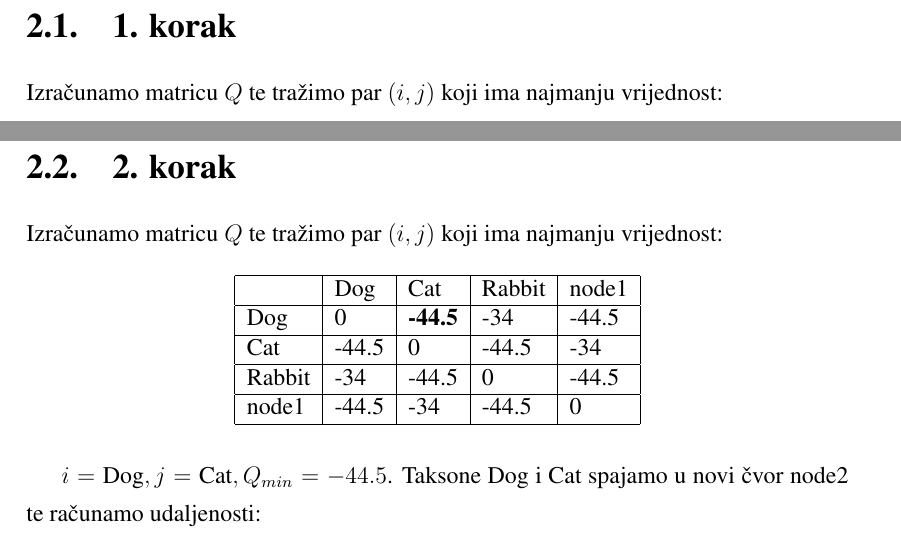
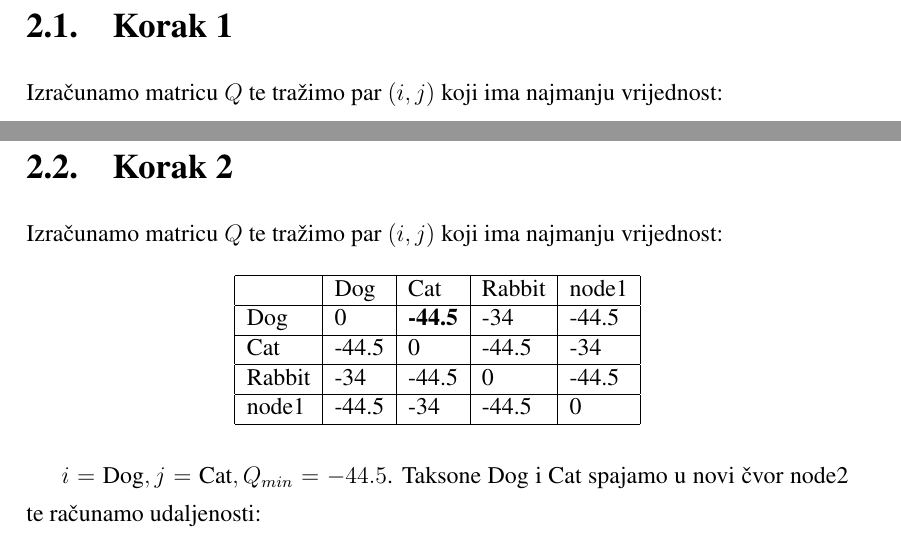
Before and after one commit to dsantl/bioinf, a LaTeX thesis (Dokumentacija/seminar.tex): two parts of pages 7 and 8 of 12, joined at a grey line, cut at the place of the change. Compiled offline with pdfLaTeX.

Commit message:
Izmjene podnaslova

```diff
--- a/Dokumentacija/seminar.tex
+++ b/Dokumentacija/seminar.tex
@@ -140,7 +140,7 @@ Algoritam će biti proveden u $N-3=2$ koraka. \newline
 \end{figure}
 
 \newpage
-\section{1. korak}
+\section{Korak 1}
 Izračunamo matricu $Q$ te tražimo par $(i,j)$ koji ima najmanju vrijednost:
 
 \begin{table}[h]
@@ -183,7 +183,7 @@ Preostale udaljenosti $d(k,\textup{node1})$ definirane su novom matricom udaljen
 \end{figure}
 
 \newpage
-\section{2. korak}
+\section{Korak 2}
 Izračunamo matricu $Q$ te tražimo par $(i,j)$ koji ima najmanju vrijednost:
 
 \begin{table}[h]
```
Also changed, not shown: Dokumentacija/dokumentacija.pdf.
